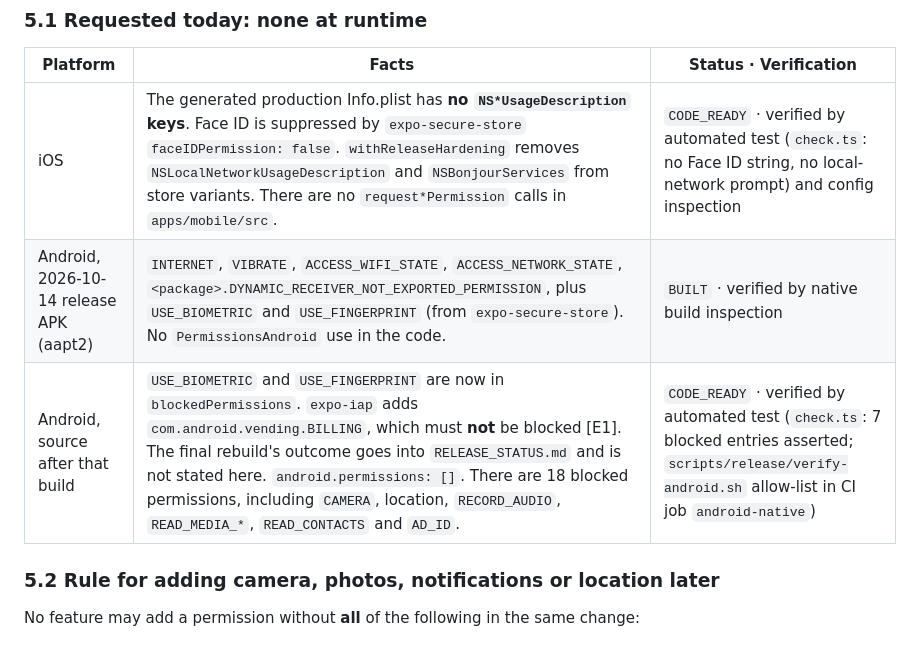
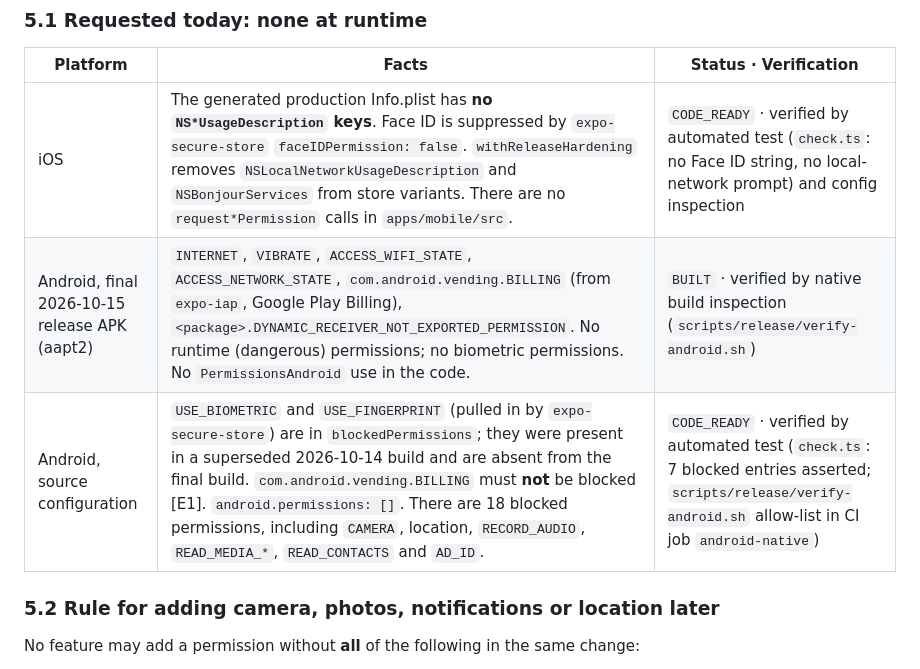
Before and after one commit to gdarkstop-tech/ALIA-COUMPANY-, a Markdown page: docs/release/PRIVACY_AND_DATA_DISCLOSURES.md, the part around the change. Rendered like a GitHub page.

```diff
--- a/docs/release/PRIVACY_AND_DATA_DISCLOSURES.md
+++ b/docs/release/PRIVACY_AND_DATA_DISCLOSURES.md
@@ -206,8 +206,8 @@ The generated file is `apps/mobile/ios/DressMyWound/PrivacyInfo.xcprivacy`, bund
 | Platform | Facts | Status · Verification |
 |---|---|---|
 | iOS | The generated production Info.plist has **no `NS*UsageDescription` keys**. Face ID is suppressed by `expo-secure-store` `faceIDPermission: false`. `withReleaseHardening` removes `NSLocalNetworkUsageDescription` and `NSBonjourServices` from store variants. There are no `request*Permission` calls in `apps/mobile/src`. | `CODE_READY` · verified by automated test (`check.ts`: no Face ID string, no local-network prompt) and config inspection |
-| Android, 2026-10-14 release APK (aapt2) | `INTERNET`, `VIBRATE`, `ACCESS_WIFI_STATE`, `ACCESS_NETWORK_STATE`, `<package>.DYNAMIC_RECEIVER_NOT_EXPORTED_PERMISSION`, plus `USE_BIOMETRIC` and `USE_FINGERPRINT` (from `expo-secure-store`). No `PermissionsAndroid` use in the code. | `BUILT` · verified by native build inspection |
-| Android, source after that build | `USE_BIOMETRIC` and `USE_FINGERPRINT` are now in `blockedPermissions`. `expo-iap` adds `com.android.vending.BILLING`, which must **not** be blocked [E1]. The final rebuild's outcome goes into `RELEASE_STATUS.md` and is not stated here. `android.permissions: []`. There are 18 blocked permissions, including `CAMERA`, location, `RECORD_AUDIO`, `READ_MEDIA_*`, `READ_CONTACTS` and `AD_ID`. | `CODE_READY` · verified by automated test (`check.ts`: 7 blocked entries asserted; `scripts/release/verify-android.sh` allow-list in CI job `android-native`) |
+| Android, final 2026-10-15 release APK (aapt2) | `INTERNET`, `VIBRATE`, `ACCESS_WIFI_STATE`, `ACCESS_NETWORK_STATE`, `com.android.vending.BILLING` (from `expo-iap`, Google Play Billing), `<package>.DYNAMIC_RECEIVER_NOT_EXPORTED_PERMISSION`. No runtime (dangerous) permissions; no biometric permissions. No `PermissionsAndroid` use in the code. | `BUILT` · verified by native build inspection (`scripts/release/verify-android.sh`) |
+| Android, source configuration | `USE_BIOMETRIC` and `USE_FINGERPRINT` (pulled in by `expo-secure-store`) are in `blockedPermissions`; they were present in a superseded 2026-10-14 build and are absent from the final build. `com.android.vending.BILLING` must **not** be blocked [E1]. `android.permissions: []`. There are 18 blocked permissions, including `CAMERA`, location, `RECORD_AUDIO`, `READ_MEDIA_*`, `READ_CONTACTS` and `AD_ID`. | `CODE_READY` · verified by automated test (`check.ts`: 7 blocked entries asserted; `scripts/release/verify-android.sh` allow-list in CI job `android-native`) |
 
 ### 5.2 Rule for adding camera, photos, notifications or location later
 
```
Also changed, not shown: docs/release/GOOGLE_PLAY_CHECKLIST.md (+10 -9 lines).
